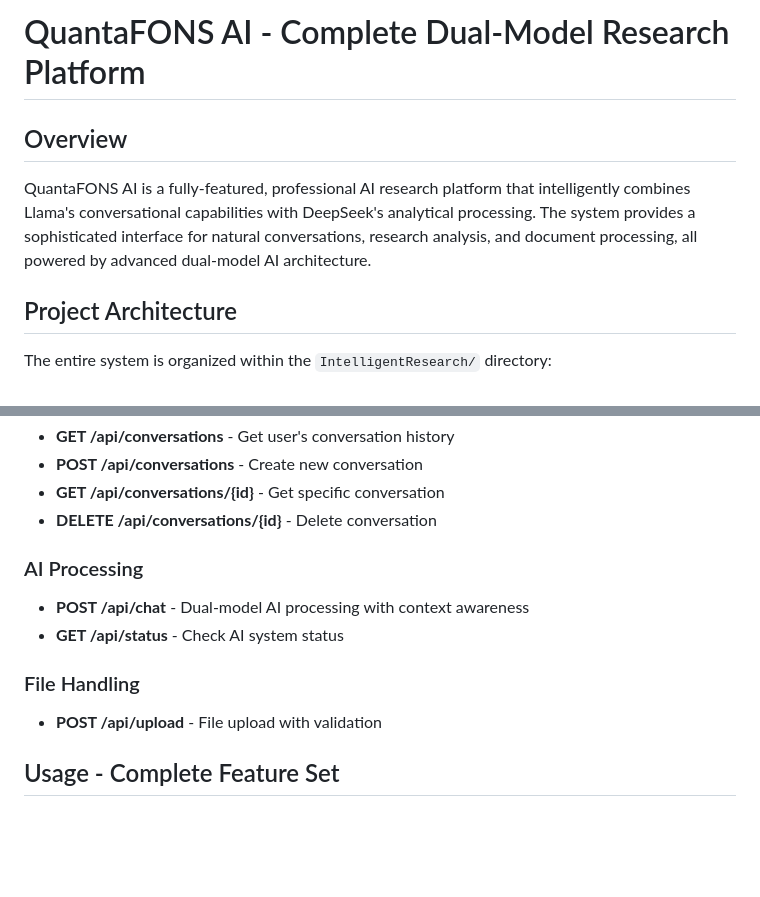
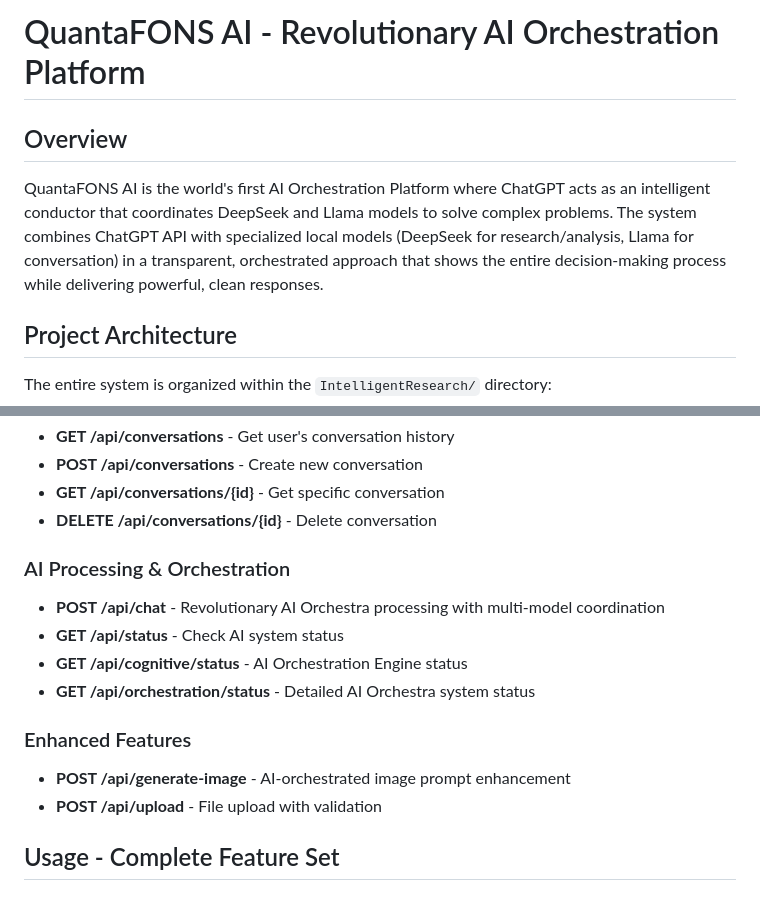
Before and after one commit to farhanrafiq/fceli, a Markdown page: replit.md, 2 parts joined by grey strips. Rendered like a GitHub page; blank space fills up the shorter version.

```diff
--- a/replit.md
+++ b/replit.md
@@ -1,7 +1,7 @@
-# QuantaFONS AI - Complete Dual-Model Research Platform
+# QuantaFONS AI - Revolutionary AI Orchestration Platform
 
 ## Overview
-QuantaFONS AI is a fully-featured, professional AI research platform that intelligently combines Llama's conversational capabilities with DeepSeek's analytical processing. The system provides a sophisticated interface for natural conversations, research analysis, and document processing, all powered by advanced dual-model AI architecture.
+QuantaFONS AI is the world's first AI Orchestration Platform where ChatGPT acts as an intelligent conductor that coordinates DeepSeek and Llama models to solve complex problems. The system combines ChatGPT API with specialized local models (DeepSeek for research/analysis, Llama for conversation) in a transparent, orchestrated approach that shows the entire decision-making process while delivering powerful, clean responses.
 
 ## Project Architecture
 The entire system is organized within the `IntelligentResearch/` directory:
@@ -65,11 +66,14 @@ The entire system is organized within the `IntelligentResearch/` directory:
 - **GET /api/conversations/{id}** - Get specific conversation
 - **DELETE /api/conversations/{id}** - Delete conversation
 
-### AI Processing
-- **POST /api/chat** - Dual-model AI processing with context awareness
+### AI Processing & Orchestration
+- **POST /api/chat** - Revolutionary AI Orchestra processing with multi-model coordination
 - **GET /api/status** - Check AI system status
+- **GET /api/cognitive/status** - AI Orchestration Engine status
+- **GET /api/orchestration/status** - Detailed AI Orchestra system status
 
-### File Handling
+### Enhanced Features
+- **POST /api/generate-image** - AI-orchestrated image prompt enhancement
 - **POST /api/upload** - File upload with validation
 
 ## Usage - Complete Feature Set
```
Also changed, not shown: other parts of replit.md (+25 -22 lines).
